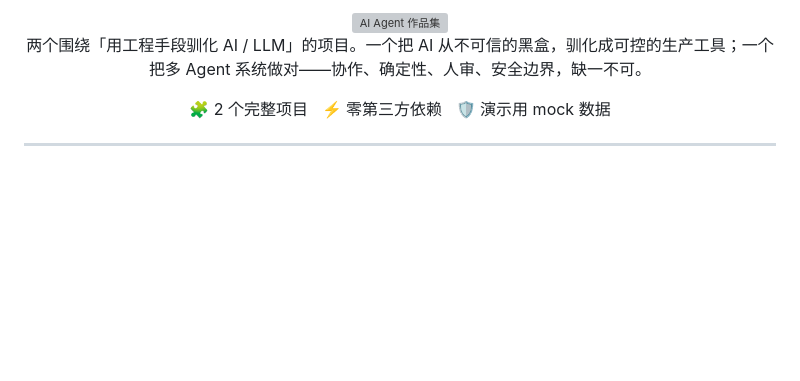
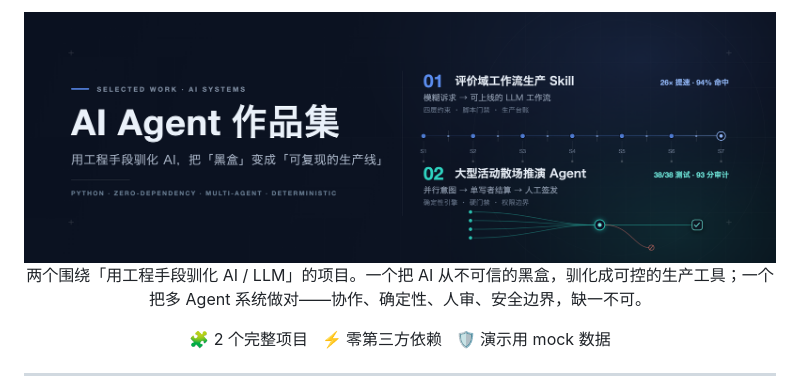
Before and after one commit to mumudecrance-ship-it/ai-agent-portfolio, a Markdown page: README.md, the part around the change. Rendered like a GitHub page; pictures changed too: assets/banner.png (added); blank space fills up the shorter version; grey boxes are pictures that could not be loaded.

Commit message:
重做首页 banner：1920×640 编辑式设计（项目一流水线 / 项目二收敛网络）

```diff
--- a/README.md
+++ b/README.md
@@ -1,5 +1,5 @@
 <div align="center">
-  <img src="assets/banner.svg" alt="AI Agent 作品集" width="100%" />
+  <img src="assets/banner.png" alt="AI Agent 作品集" width="100%" />
 </div>
 
 <p align="center">
```
Also changed, not shown: 1 other file.
